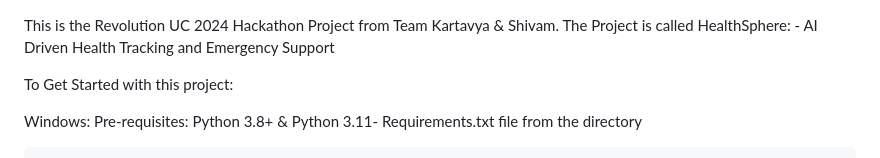
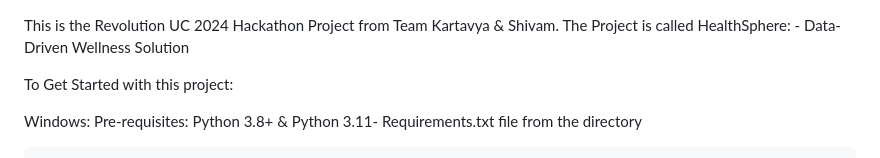
Before and after one commit to ShivamKGate/2024-RevolutionUC-Hackathon, a Markdown page: README.md, the part around the change. Drawn GitHub-style.

```diff
--- a/README.md
+++ b/README.md
@@ -1,5 +1,5 @@
 This is the Revolution UC 2024 Hackathon Project from Team Kartavya & Shivam.
-The Project is called HealthSphere: - AI Driven Health Tracking and Emergency Support
+The Project is called HealthSphere: - Data-Driven Wellness Solution
 
 To Get Started with this project:
 
```
